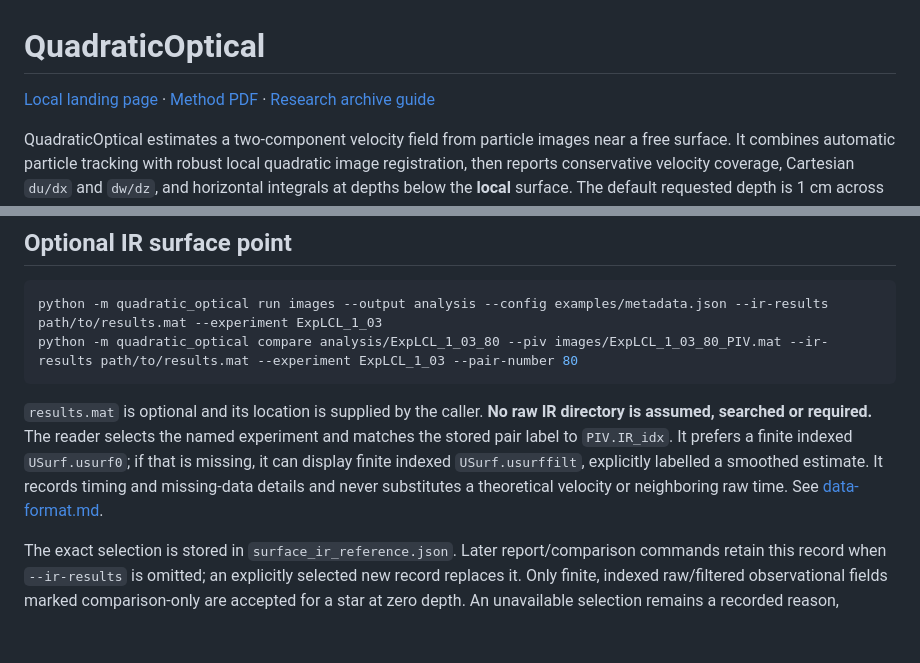
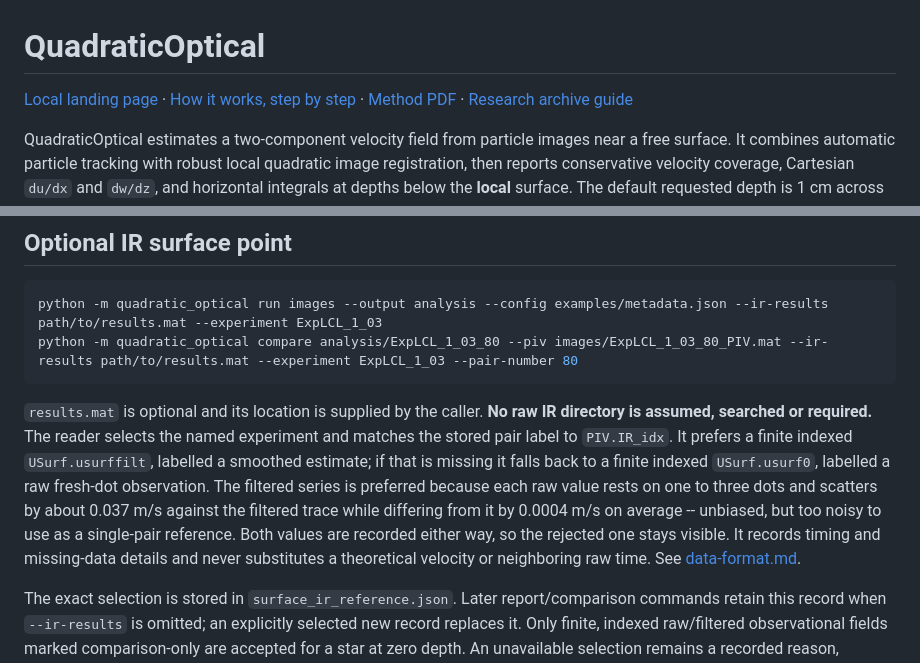
Before and after one commit to Surf-Lab-URI/QuadraticOptical, a Markdown page: README.md, 2 parts joined by grey strips. GitHub-like rendering; blank space fills up the shorter version.

````diff
--- a/README.md
+++ b/README.md
@@ -1,6 +1,6 @@
 # QuadraticOptical
 
-[Local landing page](docs/index.html) · [Method PDF](docs/files/image_only_method.pdf) · [Research archive guide](research/README.md)
+[Local landing page](docs/index.html) · [How it works, step by step](docs/how-it-works.md) · [Method PDF](docs/files/image_only_method.pdf) · [Research archive guide](research/README.md)
 
 QuadraticOptical estimates a two-component velocity field from particle images near a free surface. It combines automatic particle tracking with robust local quadratic image registration, then reports conservative velocity coverage, Cartesian `du/dx` and `dw/dz`, and horizontal integrals at depths below the **local** surface. The default requested depth is 1 cm across the image width.
 
@@ -147,7 +147,7 @@ python -m quadratic_optical run images --output analysis --config examples/metad
 python -m quadratic_optical compare analysis/ExpLCL_1_03_80 --piv images/ExpLCL_1_03_80_PIV.mat --ir-results path/to/results.mat --experiment ExpLCL_1_03 --pair-number 80
 ```
 
-`results.mat` is optional and its location is supplied by the caller. **No raw IR directory is assumed, searched or required.** The reader selects the named experiment and matches the stored pair label to `PIV.IR_idx`. It prefers a finite indexed `USurf.usurf0`; if that is missing, it can display finite indexed `USurf.usurffilt`, explicitly labelled a smoothed estimate. It records timing and missing-data details and never substitutes a theoretical velocity or neighboring raw time. See [data-format.md](docs/data-format.md#optional-ir-results).
+`results.mat` is optional and its location is supplied by the caller. **No raw IR directory is assumed, searched or required.** The reader selects the named experiment and matches the stored pair label to `PIV.IR_idx`. It prefers a finite indexed `USurf.usurffilt`, labelled a smoothed estimate; if that is missing it falls back to a finite indexed `USurf.usurf0`, labelled a raw fresh-dot observation. The filtered series is preferred because each raw value rests on one to three dots and scatters by about 0.037 m/s against the filtered trace while differing from it by 0.0004 m/s on average -- unbiased, but too noisy to use as a single-pair reference. Both values are recorded either way, so the rejected one stays visible. It records timing and missing-data details and never substitutes a theoretical velocity or neighboring raw time. See [data-format.md](docs/data-format.md#optional-ir-results).
 
 The exact selection is stored in `surface_ir_reference.json`. Later report/comparison commands retain this record when `--ir-results` is omitted; an explicitly selected new record replaces it. Only finite, indexed raw/filtered observational fields marked comparison-only are accepted for a star at zero depth. An unavailable selection remains a recorded reason, without a fabricated star.
 
````
Also changed, not shown: docs/how-it-works.md (added, +418 -0 lines), docs/method-notes.md (+3 -0 lines).
